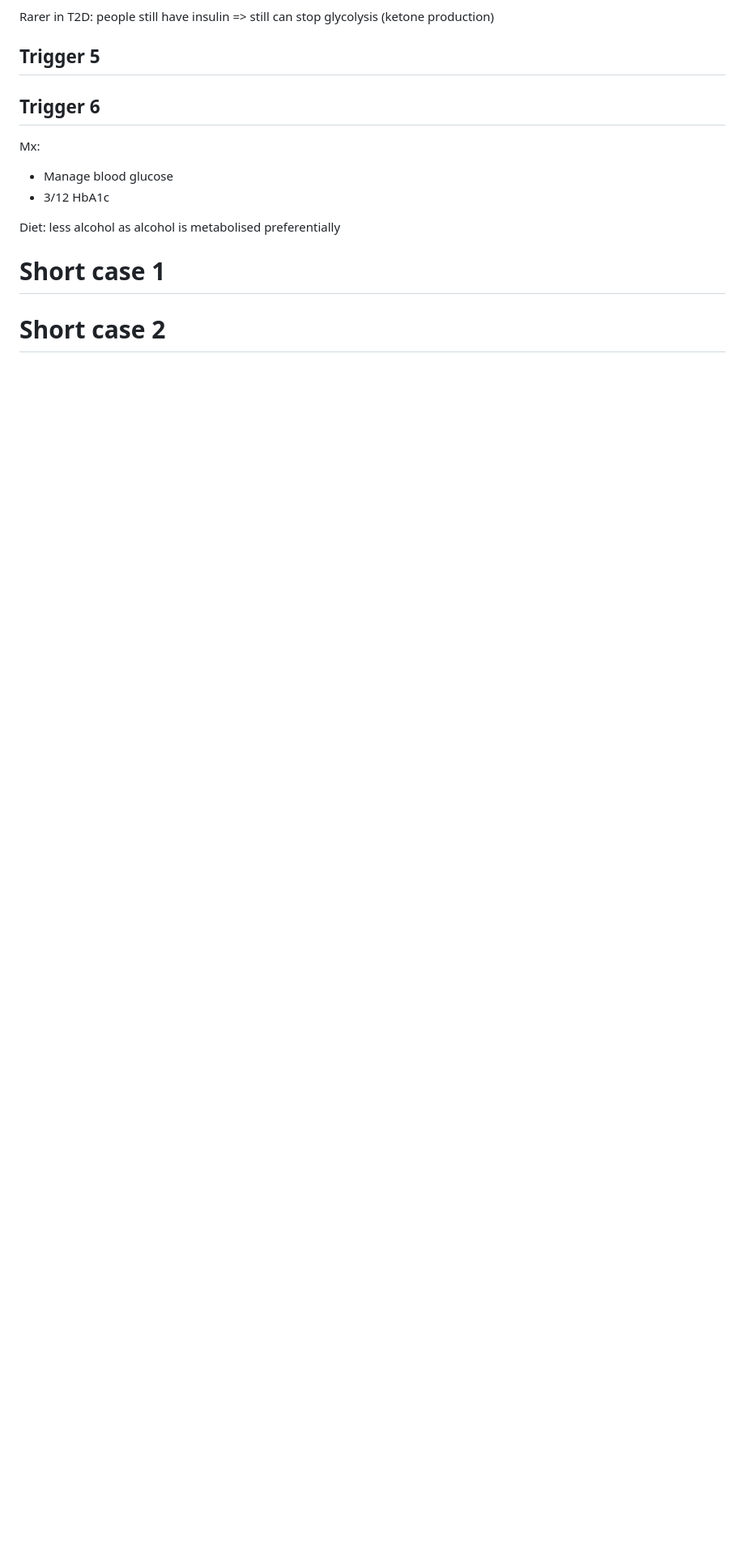
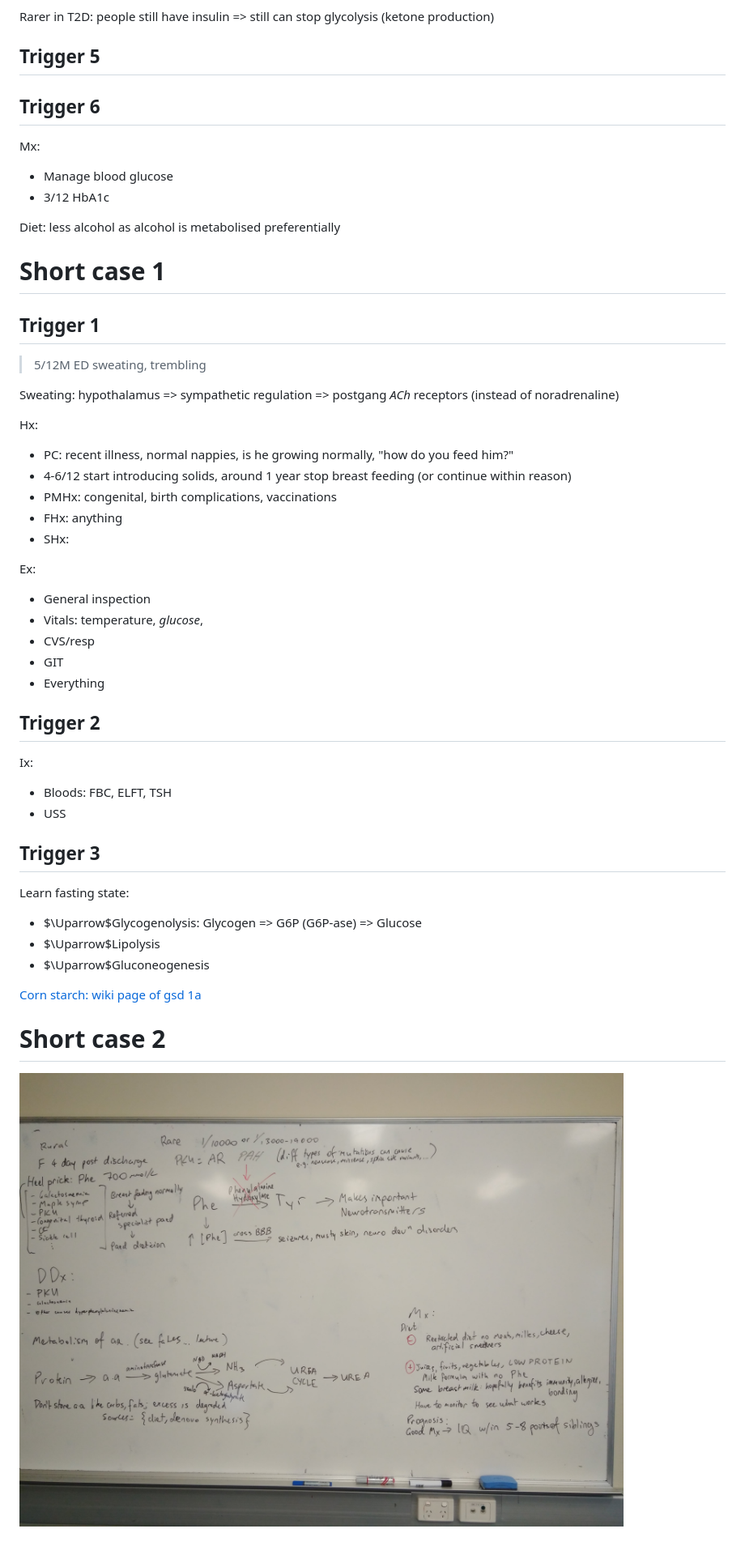
Before and after one commit to llIIl/clinical-science, a Markdown page: nm2.md, the part around the change printed below. Shown: that part at 81% size. GitHub-like rendering; pictures changed too: images/nm2-sc2.png (added); blank space fills up the shorter version.

Commit message:
nm2

```diff
--- a/nm2.md
+++ b/nm2.md
@@ -75,4 +75,46 @@ Diet: less alcohol as alcohol is metabolised preferentially
 
 # Short case 1
 
+## Trigger 1
+
+> 5/12M ED sweating, trembling
+
+Sweating: hypothalamus => sympathetic regulation => postgang *ACh* receptors (instead of noradrenaline)
+
+Hx:
+
+-  PC: recent illness, normal nappies, is he growing normally, "how do you feed him?"
+-  4-6/12 start introducing solids, around 1 year stop breast feeding (or continue within reason)
+-  PMHx: congenital, birth complications, vaccinations
+-  FHx: anything
+-  SHx:
+
+Ex:
+
+-  General inspection
+-  Vitals: temperature, *glucose*,
+-  CVS/resp
+-  GIT
+-  Everything
+
+
+## Trigger 2
+
+Ix:
+
+-  Bloods: FBC, ELFT, TSH
+-  USS
+
+## Trigger 3
+
+Learn fasting state:
+
+-  $\Uparrow$Glycogenolysis: Glycogen => G6P (G6P-ase) => Glucose
+-  $\Uparrow$Lipolysis
+-  $\Uparrow$Gluconeogenesis
+
+[Corn starch: wiki page of gsd 1a](https://en.wikipedia.org/wiki/Glycogen_storage_disease_type_I)
+
 # Short case 2
+
+![Photo of PKU board](images/nm2-sc2.png)
```
Also changed, not shown: other parts of nm2.md (+1 -1 lines).
